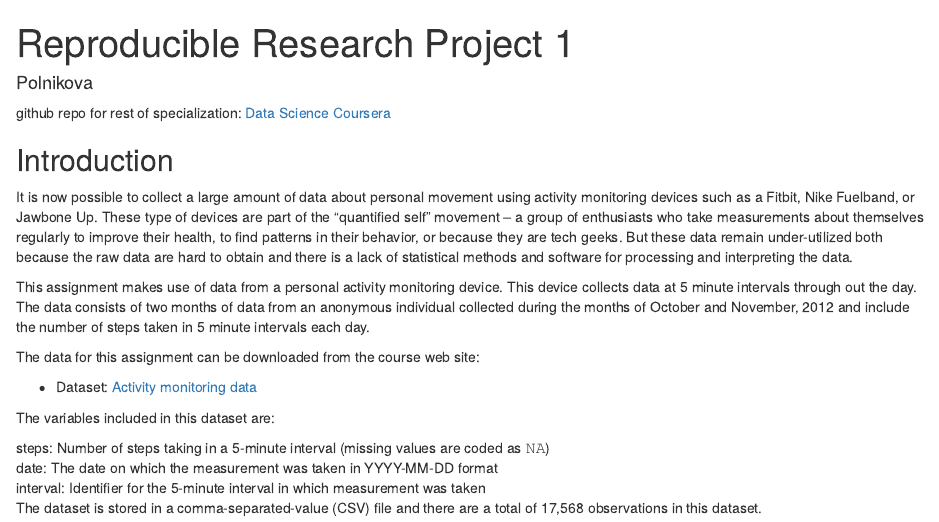
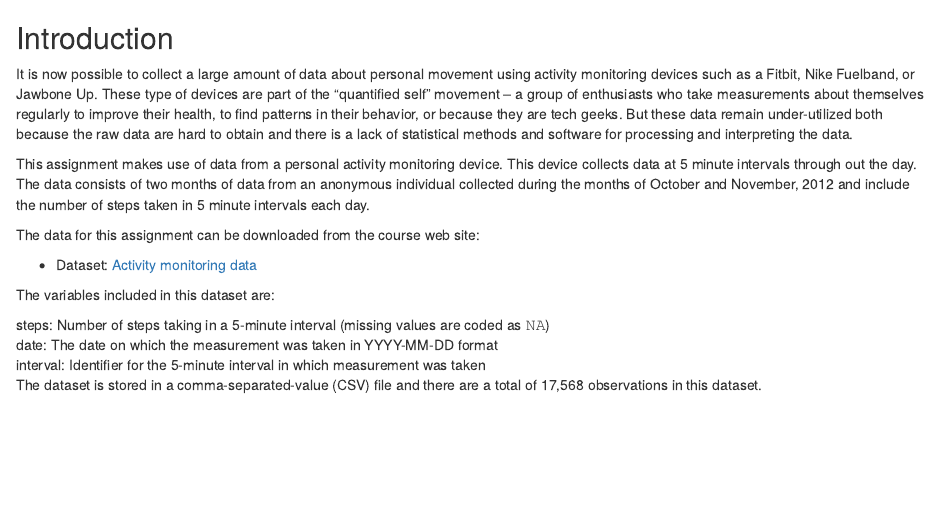
Before and after one commit to PolnikovaPolina/PAP-DS-R, an R Markdown document (project5/project5.1/𝙿𝙰𝟷_𝚝𝚎𝚖𝚙𝚕𝚊𝚝𝚎.Rmd): the page in a window 1100 px wide, from its top. Rendered offline with R 4.5, knitr and Pandoc, with nearby package versions; both versions are drawn in the output format of the newer one; some code elsewhere in the file could not run offline.

Commit message:
TASK:007:project5.1

```diff
--- a/project5/project5.1/𝙿𝙰𝟷_𝚝𝚎𝚖𝚙𝚕𝚊𝚝𝚎.Rmd
+++ b/project5/project5.1/𝙿𝙰𝟷_𝚝𝚎𝚖𝚙𝚕𝚊𝚝𝚎.Rmd
@@ -1,13 +1,3 @@
----
-title: "Reproducible Research Project 1"
-author: "Polnikova"
-output:
-  md_document:
-    variant: markdown_github
----
-
-github repo for rest of specialization: [Data Science Coursera](https://github.com/mGalarnyk/datasciencecoursera)
-
 ## Introduction
 It is now possible to collect a large amount of data about personal movement using activity monitoring devices such as a Fitbit, Nike Fuelband, or Jawbone Up. These type of devices are part of the “quantified self” movement – a group of enthusiasts who take measurements about themselves regularly to improve their health, to find patterns in their behavior, or because they are tech geeks. But these data remain under-utilized both because the raw data are hard to obtain and there is a lack of statistical methods and software for processing and interpreting the data.
 
```
Also changed, not shown: project5/project5.1/unnamed-chunk-11-1.png (added), project5/project5.1/unnamed-chunk-13-1.png (added), project5/project5.1/unnamed-chunk-4-1.png (added), project5/project5.1/unnamed-chunk-6-1.png (added), project5/project5.1/𝙿𝙰𝟷_𝚝𝚎𝚖𝚙𝚕𝚊𝚝𝚎.md, 1 other file.
